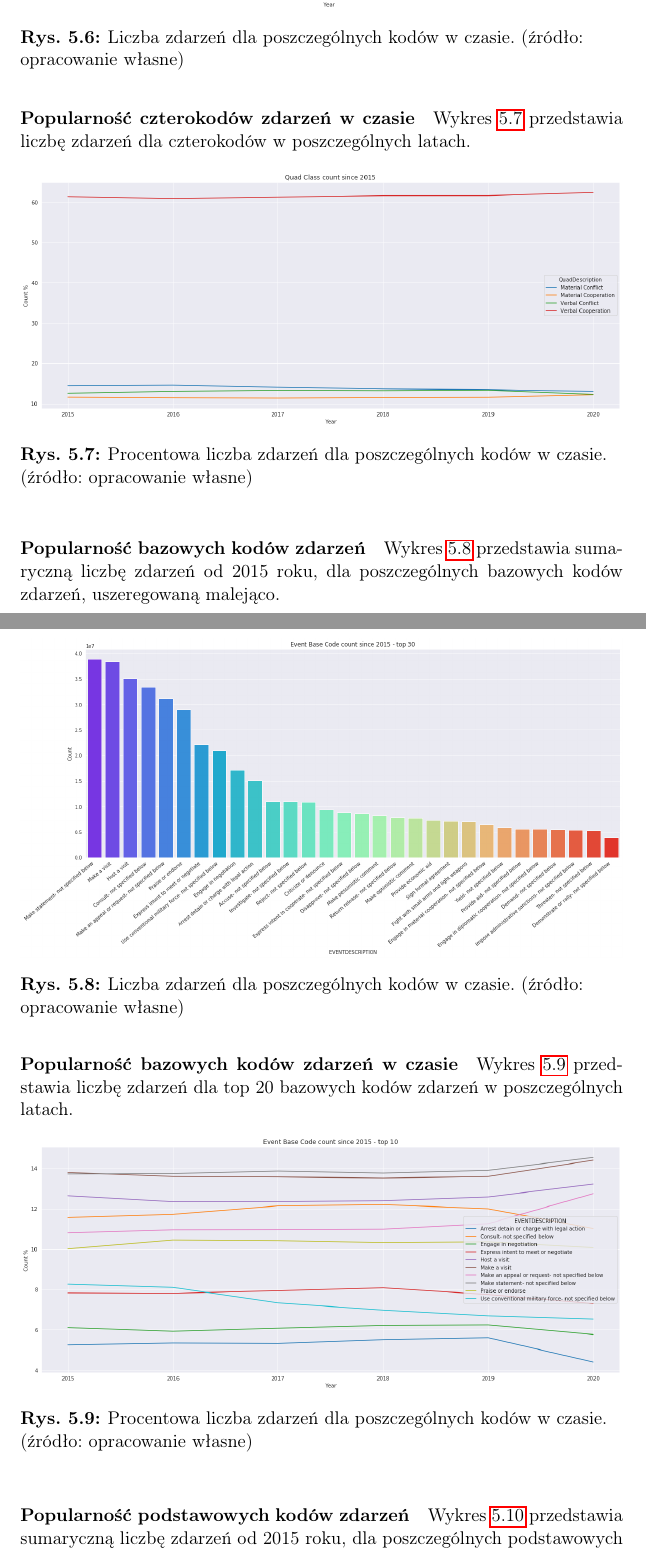
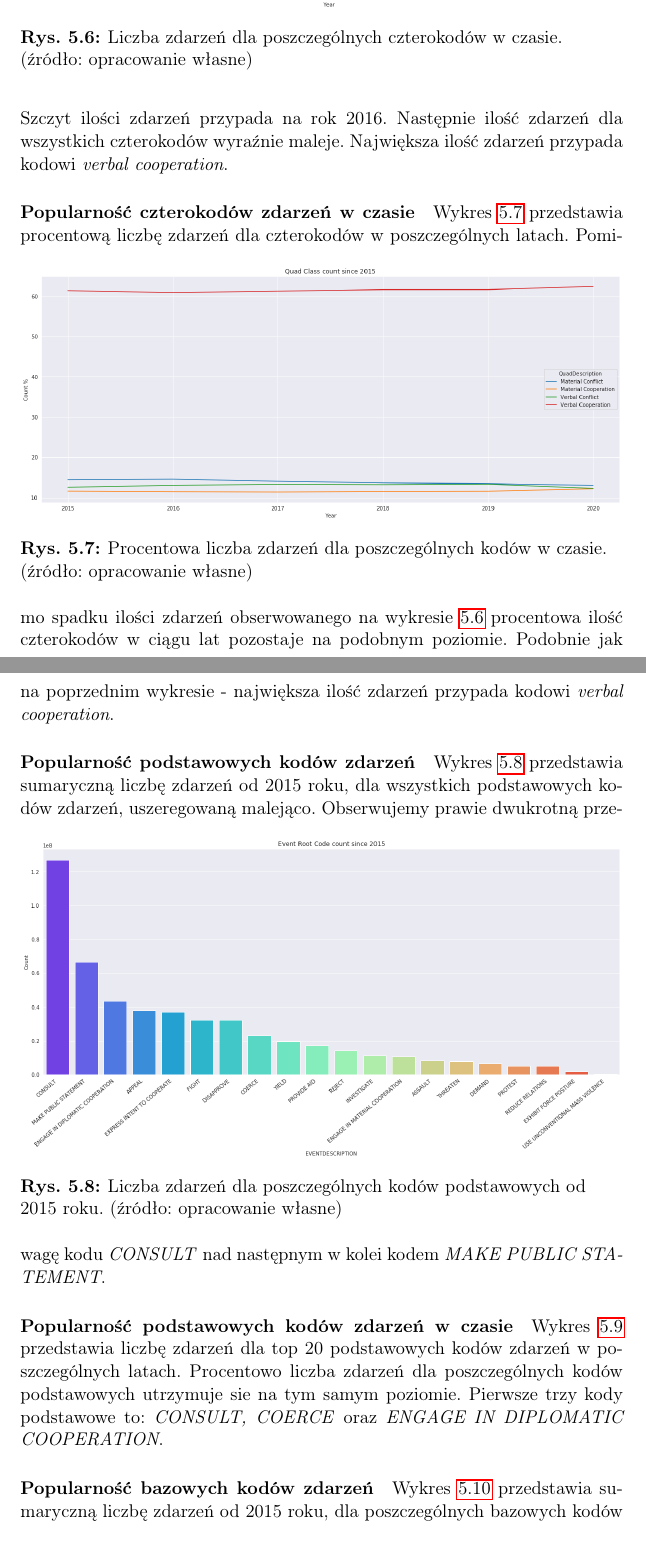
Before and after one commit to mijapa/GDELT, a LaTeX thesis (text/praca.tex): two parts of pages 18 and 19 of 93 before the commit and two parts of pages 18 and 19 of 94 after it, joined at a grey line, cut so that both start at the same text. Compiled offline with pdfLaTeX.

Commit message:
Add comments to initial analysis (part from 2015)

```diff
--- a/text/praca.tex
+++ b/text/praca.tex
@@ -315,15 +317,34 @@ singlelinecheck=off
     \begin{figure}[!htp]
         \centering
         \includegraphics[width=\linewidth]{fig/GLOBAL/QC.png}
-        \caption{Liczba zdarzeń dla poszczególnych kodów w czasie. (źródło: opracowanie własne)}
+        \caption{Liczba zdarzeń dla poszczególnych czterokodów w czasie. (źródło: opracowanie własne)}
         \label{fig:GLOBALQC}
     \end{figure}
+    Obserwujemy podobną tendencję jak na wykresie~\ref{fig:GLOBALactor1inTime}.
+    Szczyt ilości zdarzeń przypada na rok 2016.
+    Następnie ilość zdarzeń dla wszystkich czterokodów wyraźnie maleje.
+    Największa ilość zdarzeń przypada kodowi \textit{verbal cooperation}.
 
     \paragraph{Popularność czterokodów zdarzeń w czasie}
-    Wykres~\ref{fig:GLOBALQCperc} przedstawia liczbę zdarzeń dla czterokodów w poszczególnych latach.
+    Wykres~\ref{fig:GLOBALQCperc} przedstawia procentową liczbę zdarzeń dla czterokodów w poszczególnych latach.
     \begin{figure}[!htp]
         \centering
         \includegraphics[width=\linewidth]{fig/GLOBAL/QCperc.png}
         \caption{Procentowa liczba zdarzeń dla poszczególnych kodów w czasie. (źródło: opracowanie własne)}
         \label{fig:GLOBALQCperc}
     \end{figure}
+    Pomimo spadku ilości zdarzeń obserwowanego na wykresie~\ref{fig:GLOBALQC} procentowa ilość czterokodów w ciągu lat pozostaje na podobnym poziomie.
+    Podobnie jak na poprzednim wykresie - największa ilość zdarzeń przypada kodowi \textit{verbal cooperation}.
+
+    \paragraph{Popularność podstawowych kodów zdarzeń}
+    Wykres~\ref{fig:GLOBALERC} przedstawia sumaryczną liczbę zdarzeń od 2015 roku, dla wszystkich podstawowych kodów zdarzeń, uszeregowaną malejąco.
+    \begin{figure}[!htp]
+        \centering
+        \includegraphics[width=\linewidth]{fig/GLOBAL/ERC.png}
+        \caption{Liczba zdarzeń dla poszczególnych kodów podstawowych od 2015 roku. (źródło: opracowanie własne)}
+        \label{fig:GLOBALERC}
+    \end{figure}
+    Obserwujemy prawie dwukrotną przewagę kodu \textit{CONSULT} nad następnym w kolei kodem \textit{MAKE PUBLIC STATEMENT}.
+
+    \paragraph{Popularność podstawowych kodów zdarzeń w czasie}
+    Wykres~\ref{fig:GLOBALERCperc} przedstawia liczbę zdarzeń dla top 20 podstawowych kodów zdarzeń w poszczególnych latach.
@@ -330,9 +355,13 @@ singlelinecheck=off
+        \label{fig:GLOBALERCperc}
+    \end{figure}
+    Procentowo liczba zdarzeń dla poszczególnych kodów podstawowych utrzymuje sie na tym samym poziomie.
+    Pierwsze trzy kody podstawowe to: \textit{CONSULT, COERCE} oraz \textit{ENGAGE IN DIPLOMATIC COOPERATION}.
 
     \paragraph{Popularność bazowych kodów zdarzeń}
     Wykres~\ref{fig:GLOBALEBC} przedstawia sumaryczną liczbę zdarzeń od 2015 roku, dla poszczególnych bazowych kodów zdarzeń, uszeregowaną malejąco.
     \begin{figure}[!htp]
         \centering
         \includegraphics[width=\linewidth]{fig/GLOBAL/EBC.png}
-        \caption{Liczba zdarzeń dla poszczególnych kodów w czasie. (źródło: opracowanie własne)}
+        \caption{Liczba zdarzeń dla poszczególnych kodów bazowych od 2015 roku - top 30. (źródło: opracowanie własne)}
         \label{fig:GLOBALEBC}
     \end{figure}
@@ -339,12 +369,9 @@ singlelinecheck=off
 
-    \paragraph{Popularność bazowych kodów zdarzeń w czasie}
-    Wykres~\ref{fig:GLOBALEBCperc} przedstawia liczbę zdarzeń dla top 20 bazowych kodów zdarzeń w poszczególnych latach.
+    \paragraph{Procentowa popularność bazowych kodów zdarzeń w czasie}
+    Wykres~\ref{fig:GLOBALEBCperc} przedstawia procentową liczbę zdarzeń dla top 10 bazowych kodów zdarzeń w poszczególnych latach.
     \begin{figure}[!htp]
         \centering
         \includegraphics[width=\linewidth]{fig/GLOBAL/EBCperc.png}
-        \caption{Procentowa liczba zdarzeń dla poszczególnych kodów w czasie. (źródło: opracowanie własne)}
+        \caption{Procentowa liczba zdarzeń dla poszczególnych kodów bazowych w czasie - top 10. (źródło: opracowanie własne)}
         \label{fig:GLOBALEBCperc}
     \end{figure}
-
-    \paragraph{Popularność podstawowych kodów zdarzeń}
-    Wykres~\ref{fig:GLOBALERC} przedstawia sumaryczną liczbę zdarzeń od 2015 roku, dla poszczególnych podstawowych kodów zdarzeń, uszeregowaną malejąco.
@@ -355,2 +377,0 @@ singlelinecheck=off
-        \label{fig:GLOBALERC}
-    \end{figure}
```
Also changed, not shown: text/praca.tex (30 more changed lines).
